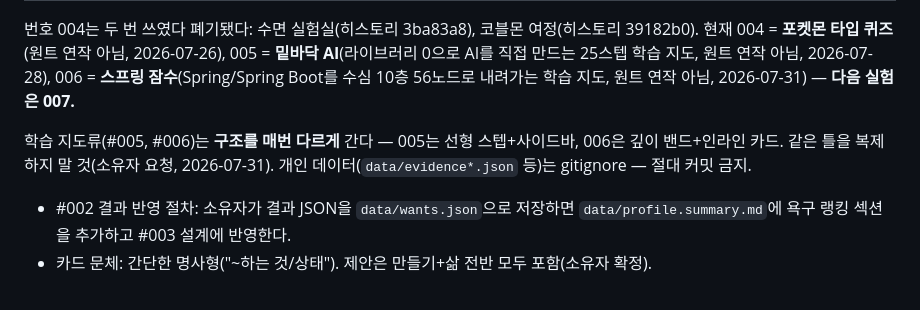
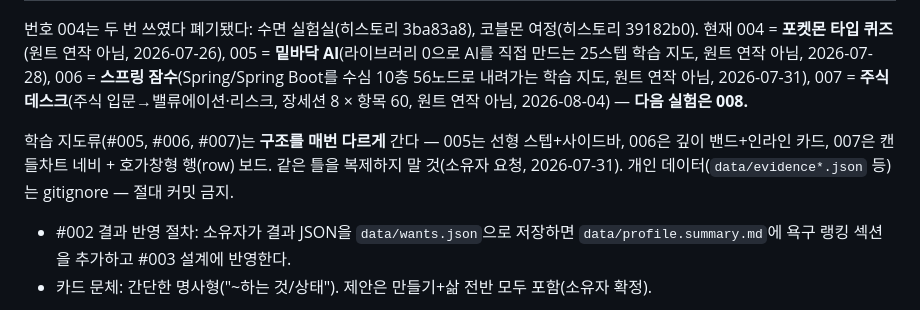
Before and after one commit to daeho0818/Dh_Loadmap, a Markdown page: CLAUDE.md, the part around the change. GitHub-like rendering.

Commit message:
docs: 007 등록 — 학습 지도 구조 목록에 캔들/보드 레이아웃 추가
Co-Authored-By: Claude Opus 5 <noreply@anthropic.com>

```diff
--- a/CLAUDE.md
+++ b/CLAUDE.md
@@ -113,10 +113,12 @@ dist/                       # 빌드 산출물 (gitignore, 배포 대상)
 39182b0). 현재 004 = **포켓몬 타입 퀴즈**(원트 연작 아님, 2026-07-26),
 005 = **밑바닥 AI**(라이브러리 0으로 AI를 직접 만드는 25스텝 학습 지도, 원트 연작 아님,
 2026-07-28), 006 = **스프링 잠수**(Spring/Spring Boot를 수심 10층 56노드로 내려가는
-학습 지도, 원트 연작 아님, 2026-07-31) — **다음 실험은 007.**
+학습 지도, 원트 연작 아님, 2026-07-31), 007 = **주식 데스크**(주식 입문→밸류에이션·리스크,
+장세션 8 × 항목 60, 원트 연작 아님, 2026-08-04) — **다음 실험은 008.**
 
-학습 지도류(#005, #006)는 **구조를 매번 다르게** 간다 — 005는 선형 스텝+사이드바,
-006은 깊이 밴드+인라인 카드. 같은 틀을 복제하지 말 것(소유자 요청, 2026-07-31).
+학습 지도류(#005, #006, #007)는 **구조를 매번 다르게** 간다 — 005는 선형 스텝+사이드바,
+006은 깊이 밴드+인라인 카드, 007은 캔들차트 네비 + 호가창형 행(row) 보드.
+같은 틀을 복제하지 말 것(소유자 요청, 2026-07-31).
 개인 데이터(`data/evidence*.json` 등)는 gitignore — 절대 커밋 금지.
 
 - #002 결과 반영 절차: 소유자가 결과 JSON을 `data/wants.json`으로 저장하면
```
